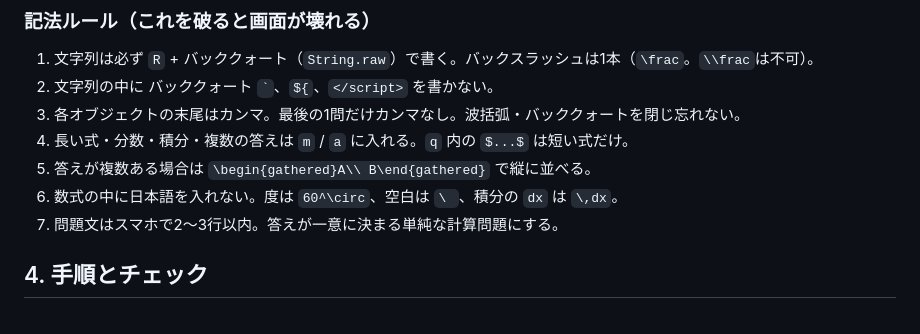
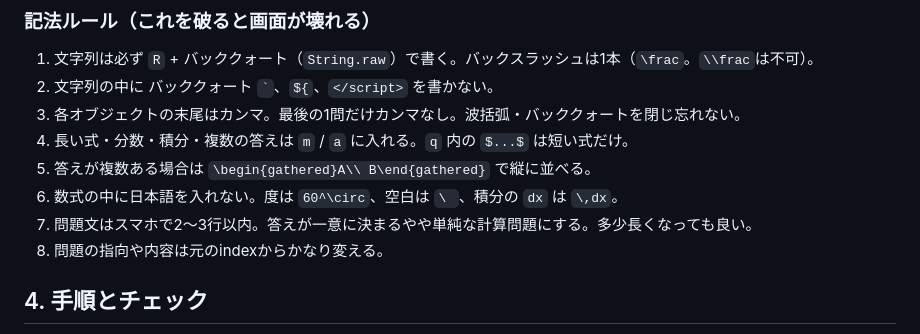
Before and after one commit to Himynameis-maker/Speed-mathematics-, a Markdown page: README.md, the part around the change. Rendered like a GitHub page.

```diff
--- a/README.md
+++ b/README.md
@@ -64,7 +64,8 @@
 4. 長い式・分数・積分・複数の答えは `m` / `a` に入れる。`q` 内の `$...$` は短い式だけ。
 5. 答えが複数ある場合は `\begin{gathered}A\\ B\end{gathered}` で縦に並べる。
 6. 数式の中に日本語を入れない。度は `60^\circ`、空白は `\ `、積分の `dx` は `\,dx`。
-7. 問題文はスマホで2〜3行以内。答えが一意に決まる単純な計算問題にする。
+7. 問題文はスマホで2〜3行以内。答えが一意に決まるやや単純な計算問題にする。多少長くなっても良い。
+8. 問題の指向や内容は元のindexからかなり変える。
 
 ## 4. 手順とチェック
 
```
